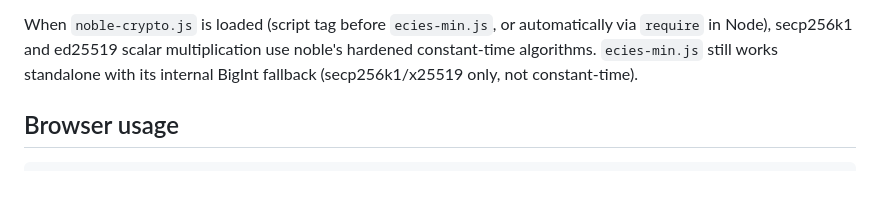
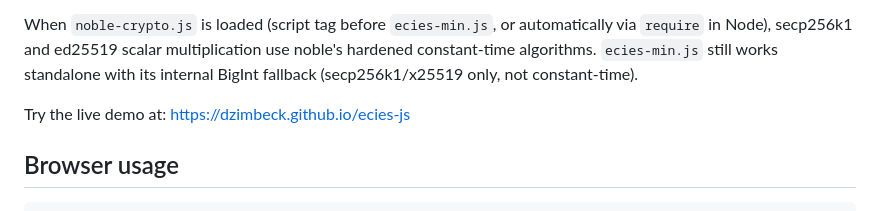
Before and after one commit to dzimbeck/ecies-js, a Markdown page: README.md, the part around the change. Rendered like a GitHub page; blank space fills up the shorter version.

Commit message:
Update README with live demo link
Added a link to the live demo for ecies-js.

```diff
--- a/README.md
+++ b/README.md
@@ -13,6 +13,8 @@ When `noble-crypto.js` is loaded (script tag before `ecies-min.js`, or automatic
 `require` in Node), secp256k1 and ed25519 scalar multiplication use noble's hardened
 constant-time algorithms. `ecies-min.js` still works standalone with its internal BigInt
 fallback (secp256k1/x25519 only, not constant-time).
+
+Try the live demo at: https://dzimbeck.github.io/ecies-js
 
 ## Browser usage
 
```
